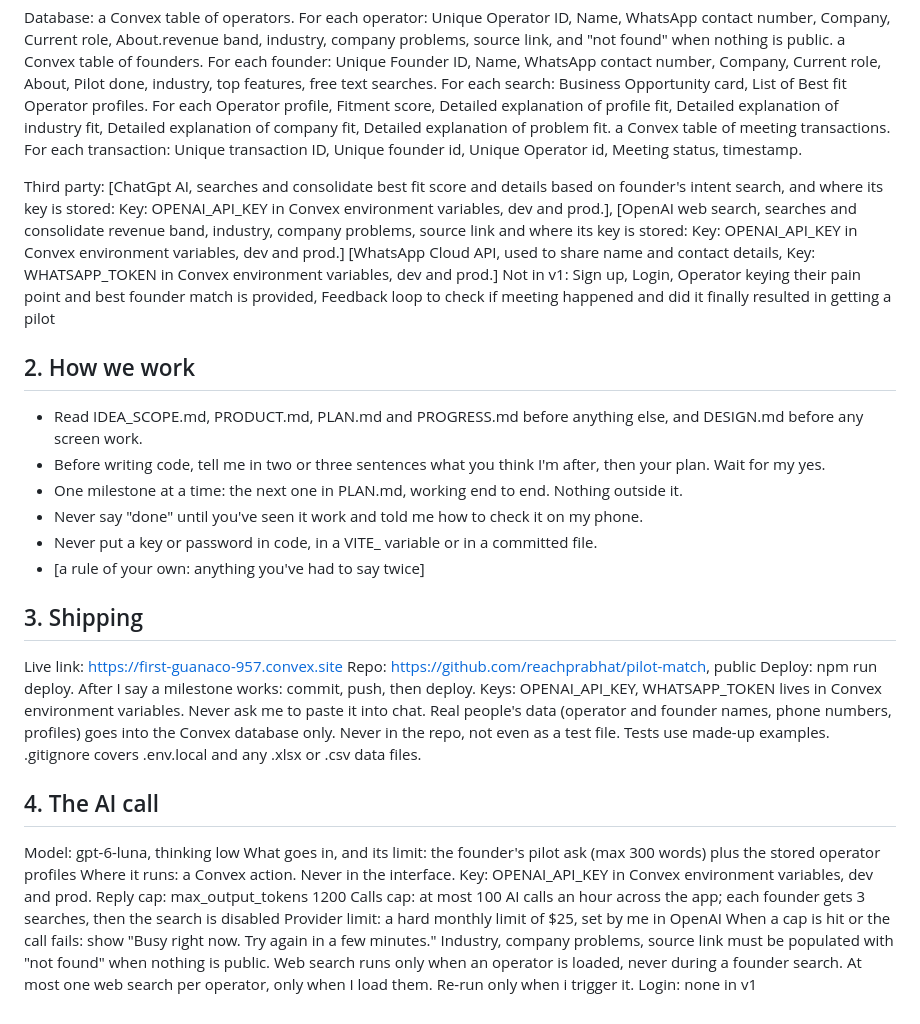
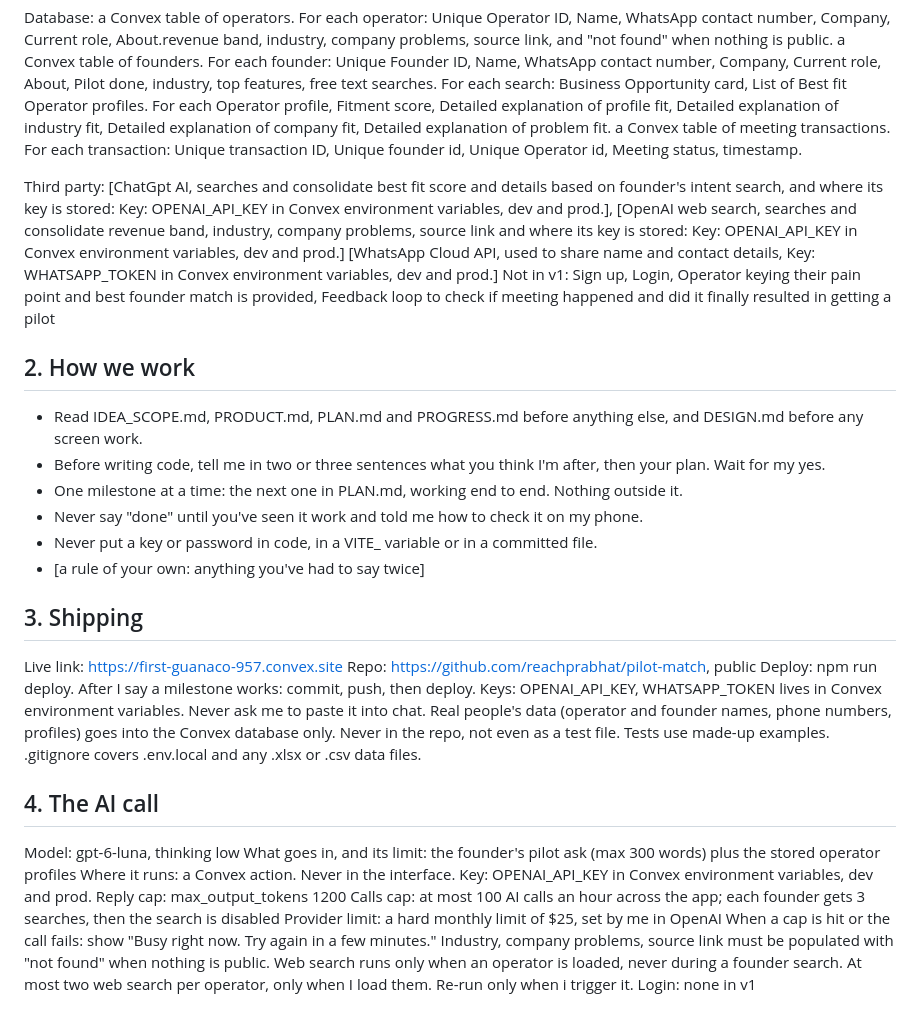
Before and after one commit to reachprabhat/pilot-match, a Markdown page: AGENTS.md, the part around one of its changes. GitHub-like rendering.

```diff
--- a/AGENTS.md
+++ b/AGENTS.md
@@ -9,35 +10,39 @@ sent to the operator. Once the Operator accepts the request, an brief intro shou
 Database: a Convex table of operators. For each operator: Unique Operator ID, Name, WhatsApp contact number, Company, Current role, About.revenue band, industry, company problems, source link, and "not found" when nothing is public. a Convex table of founders. For each founder: Unique Founder ID, Name, WhatsApp contact number, Company, Current role, About, Pilot done, industry, top features, free text searches. For each search: Business Opportunity card, List of Best fit Operator profiles. For each Operator profile, Fitment score, Detailed explanation of profile fit, Detailed explanation of industry fit, Detailed explanation of company fit, Detailed explanation of problem fit. a Convex table of meeting transactions. For each transaction: Unique transaction ID, Unique founder id, Unique Operator id, Meeting status, timestamp.
 
 
-Third party: [ChatGpt AI, searches and consolidate best fit score and details based on founder's intent search, and where its key is stored: Key: OPENAI_API_KEY in Convex environment variables, dev and prod.], [OpenAI web search, searches and consolidate revenue band, industry, company problems, source link and where its key is stored: Key: OPENAI_API_KEY in Convex environment variables, dev and prod.]
-[WhatsApp Cloud API, used to share name and contact details, Key: WHATSAPP_TOKEN in Convex environment variables, dev and prod.]
+
+Third party: \[ChatGpt AI, searches and consolidate best fit score and details based on founder's intent search, and where its key is stored: Key: OPENAI\_API\_KEY in Convex environment variables, dev and prod.], \[OpenAI web search, searches and consolidate revenue band, industry, company problems, source link and where its key is stored: Key: OPENAI\_API\_KEY in Convex environment variables, dev and prod.]
+\[WhatsApp Cloud API, used to share name and contact details, Key: WHATSAPP\_TOKEN in Convex environment variables, dev and prod.]
 Not in v1: Sign up, Login, Operator keying their pain point and best founder match is provided, Feedback loop to check if meeting happened and did it finally resulted in getting a pilot
 
-## 2. How we work
-- Read IDEA_SCOPE.md, PRODUCT.md, PLAN.md and PROGRESS.md before anything else, and DESIGN.md before any screen work.
-- Before writing code, tell me in two or three sentences what you think I'm after, then your plan. Wait for my yes.
-- One milestone at a time: the next one in PLAN.md, working end to end. Nothing outside it.
-- Never say "done" until you've seen it work and told me how to check it on my phone.
-- Never put a key or password in code, in a VITE_ variable or in a committed file.
-- [a rule of your own: anything you've had to say twice]
+## 2\. How we work
 
-## 3. Shipping
+* Read IDEA\_SCOPE.md, PRODUCT.md, PLAN.md and PROGRESS.md before anything else, and DESIGN.md before any screen work.
+* Before writing code, tell me in two or three sentences what you think I'm after, then your plan. Wait for my yes.
+* One milestone at a time: the next one in PLAN.md, working end to end. Nothing outside it.
+* Never say "done" until you've seen it work and told me how to check it on my phone.
+* Never put a key or password in code, in a VITE\_ variable or in a committed file.
+* \[a rule of your own: anything you've had to say twice]
+
+## 3\. Shipping
+
 Live link: https://first-guanaco-957.convex.site
 Repo: https://github.com/reachprabhat/pilot-match, public
 Deploy: npm run deploy. After I say a milestone works: commit, push, then deploy.
-Keys: OPENAI_API_KEY, WHATSAPP_TOKEN lives in Convex environment variables. Never ask me to paste it into chat.
+Keys: OPENAI\_API\_KEY, WHATSAPP\_TOKEN lives in Convex environment variables. Never ask me to paste it into chat.
 Real people's data (operator and founder names, phone numbers, profiles) goes into the Convex database only. Never in the repo, not even as a test file. Tests use made-up examples.
 .gitignore covers .env.local and any .xlsx or .csv data files.
 
-## 4. The AI call
+## 4\. The AI call
+
 Model: gpt-6-luna, thinking low
 What goes in, and its limit: the founder's pilot ask (max 300 words) plus the stored operator profiles
 Where it runs: a Convex action. Never in the interface.
-Key: OPENAI_API_KEY in Convex environment variables, dev and prod.
-Reply cap: max_output_tokens 1200
+Key: OPENAI\_API\_KEY in Convex environment variables, dev and prod.
+Reply cap: max\_output\_tokens 1200
 Calls cap: at most 100 AI calls an hour across the app; each founder gets 3 searches, then the search is disabled
 Provider limit: a hard monthly limit of $25, set by me in OpenAI
 When a cap is hit or the call fails: show "Busy right now. Try again in a few minutes."
 Industry, company problems, source link must be populated with "not found" when nothing is public.
-Web search runs only when an operator is loaded, never during a founder search. At most one web search per operator, only when I load them. Re-run only when i trigger it.
+Web search runs only when an operator is loaded, never during a founder search. At most two web search per operator, only when I load them. Re-run only when i trigger it.
 Login: none in v1
```
Also changed, not shown: other parts of AGENTS.md (+2 -1 lines), PRODUCT.md (+46 -37 lines).
